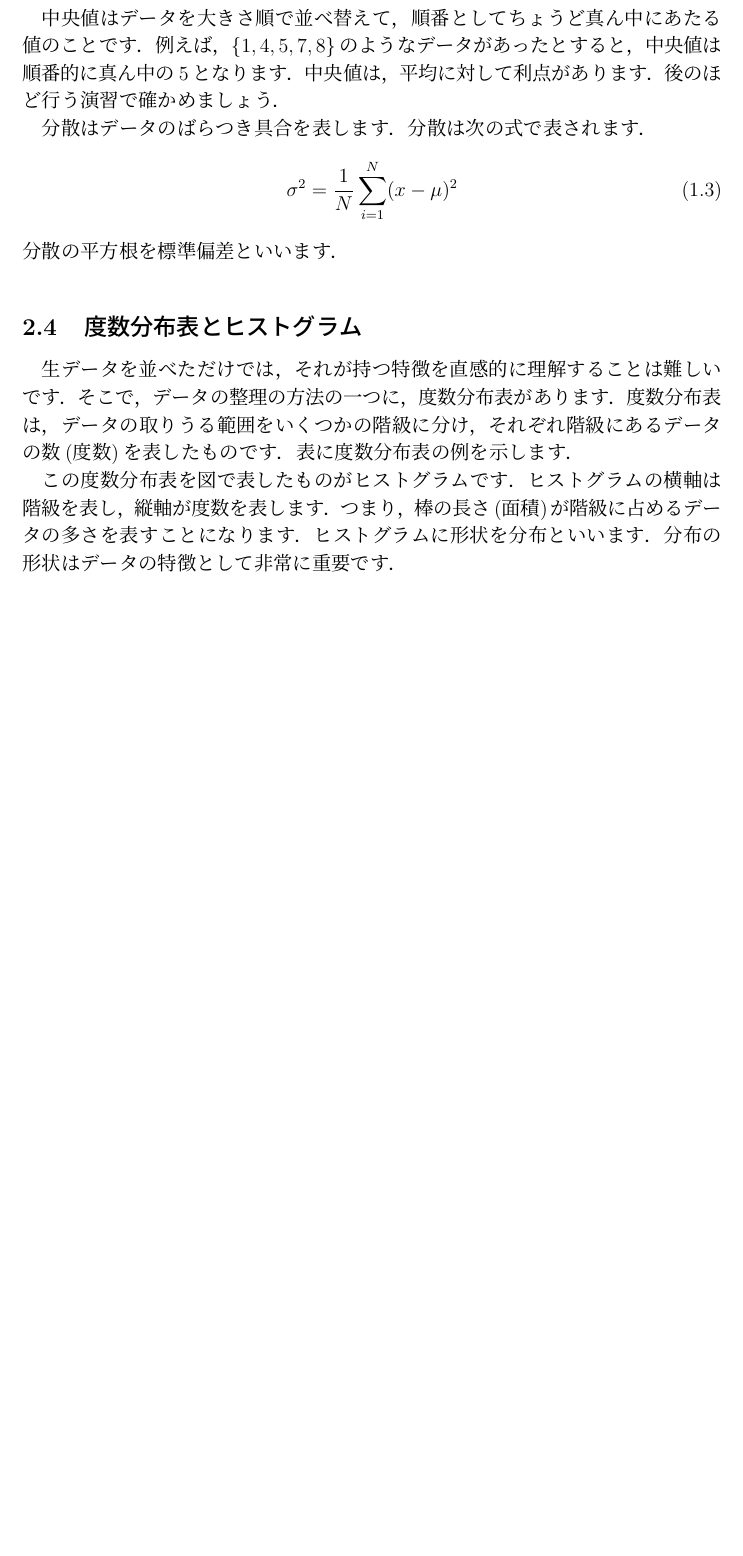
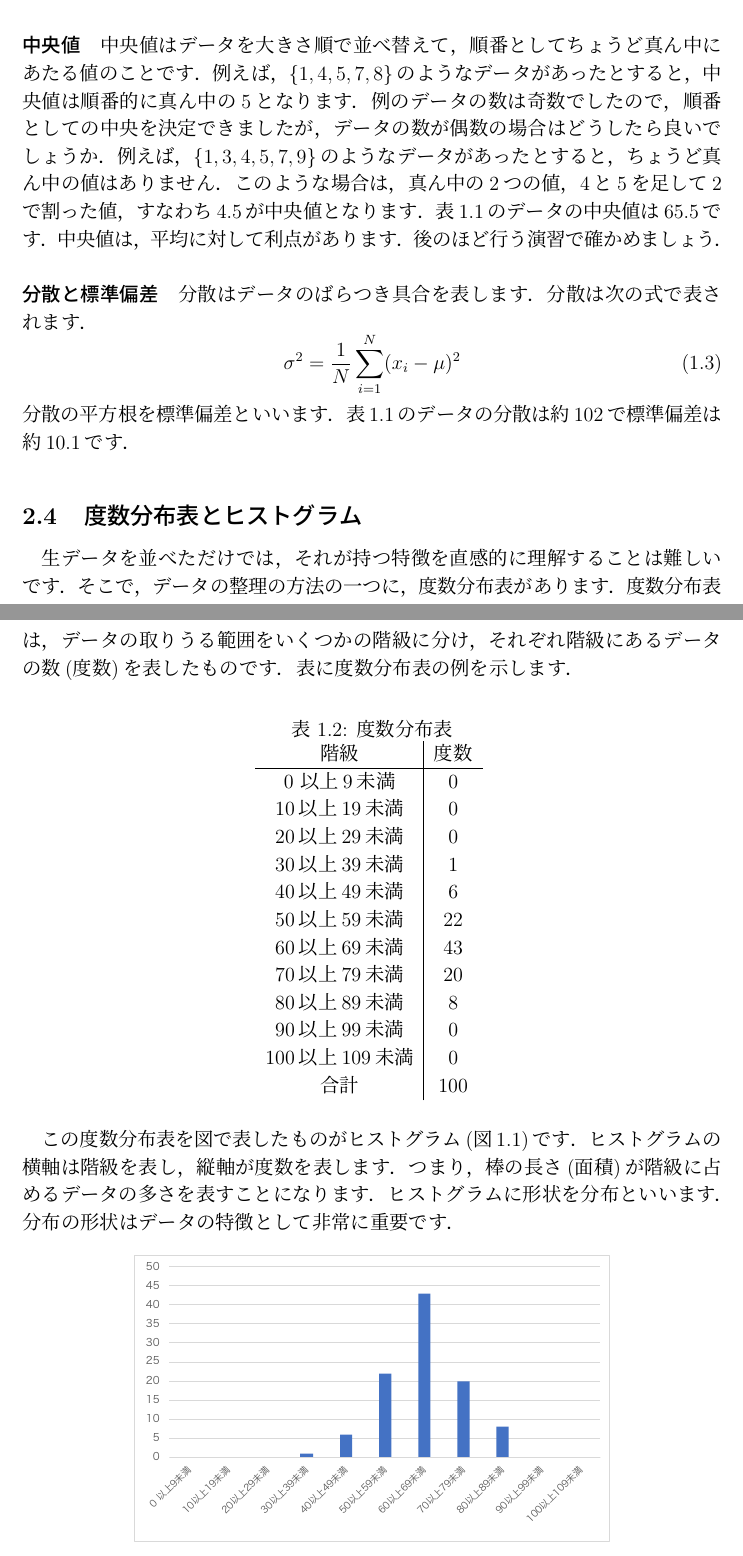
Before and after one commit to KazuhisaFujita/BasicStatisticsUsingExcel, a LaTeX document (statistics_ex.tex): part of page 3 of 7 before the commit and two parts of pages 3 and 4 of 8 after it, the two joined at a grey line, cut so that both start at the same text, the shorter picture padded with empty space. Compiled offline with pLaTeX and dvipdfmx.

Commit message:
具体的なデータを追加しました．

```diff
--- a/statistics_ex.tex
+++ b/statistics_ex.tex
@@ -78,18 +81,25 @@ $N$個のデータがあるとするとその集合$X$は次のように表さ
 \begin{equation}
     \mu = \frac{1}{N} \sum_{i=1}^{N} x_i
 \end{equation}
-皆さんおなじみの平均です．
+皆さんおなじみの平均です．表\ref{tab:sample}のデータの平均は65.09です．
 
+
+\paragraph{中央値}
 中央値はデータを大きさ順で並べ替えて，順番としてちょうど真ん中にあたる値のことです．
 例えば，$\{1, 4, 5, 7, 8\}$のようなデータがあったとすると，中央値は順番的に真ん中の5となります．
+例のデータの数は奇数でしたので，順番としての中央を決定できましたが，データの数が偶数の場合はどうしたら良いでしょうか．
+例えば，$\{1,3,4,5,7,9\}$のようなデータがあったとすると，ちょうど真ん中の値はありません．このような場合は，真ん中の2つの値，4と5を足して2で割った値，すなわち4.5が中央値となります．
+表\ref{tab:sample}のデータの中央値は65.5です．
 中央値は，平均に対して利点があります．後のほど行う演習で確かめましょう．
 
+\paragraph{分散と標準偏差}
 分散はデータのばらつき具合を表します．
 分散は次の式で表されます．
 \begin{equation}
-    \sigma^2 = \frac{1}{N} \sum_{i=1}^{N} (x - \mu)^2
+    \sigma^2 = \frac{1}{N} \sum_{i=1}^{N} (x_i - \mu)^2
 \end{equation}
 分散の平方根を標準偏差といいます．
+表\ref{tab:sample}のデータの分散は約102で標準偏差は約10.1です．
 
 \subsection{度数分布表とヒストグラム}
 
@@ -98,10 +108,34 @@ $N$個のデータがあるとするとその集合$X$は次のように表さ
 度数分布表は，データの取りうる範囲をいくつかの階級に分け，それぞれ階級にあるデータの数(度数)を表したものです．
 表に度数分布表の例を示します．
 
+\begin{table}[htb]
+    \centering
+    \caption{度数分布表}
+    \begin{tabular}{c|c}
+     階級         & 度数 \\ \hline
+     0 以上9未満   & 0 \\
+     10以上19未満  & 0 \\
+     20以上29未満  & 0 \\
+     30以上39未満  & 1 \\
+     40以上49未満  & 6 \\
+     50以上59未満  & 22\\
+     60以上69未満  & 43\\
+     70以上79未満  & 20\\
+     80以上89未満  & 8 \\
+     90以上99未満  & 0 \\
+     100以上109未満& 0 \\
+     合計          & 100
+    \end{tabular}
+    \label{tab:hist}
+\end{table}
 
-
-この度数分布表を図で表したものがヒストグラムです．
+この度数分布表を図で表したものがヒストグラム(図\ref{fig:histogram})です．
 ヒストグラムの横軸は階級を表し，縦軸が度数を表します．
 つまり，棒の長さ(面積)が階級に占めるデータの多さを表すことになります．
 ヒストグラムに形状を分布といいます．
 分布の形状はデータの特徴として非常に重要です．
+
+\begin{figure}[htbp]
+    \centering
+  \includegraphics[width=10cm]{hist.pdf}
+  \caption{ヒストグラム}
```
Also changed, not shown: hist.pdf (added), statistics_ex.pdf, statistics_ex.tex (9 more changed lines).
